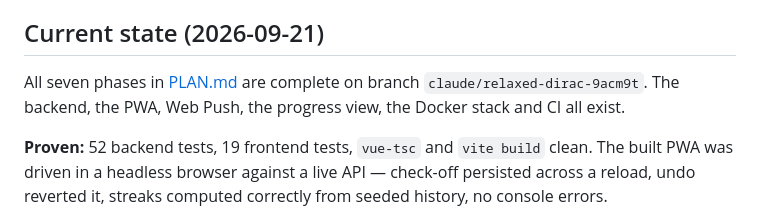
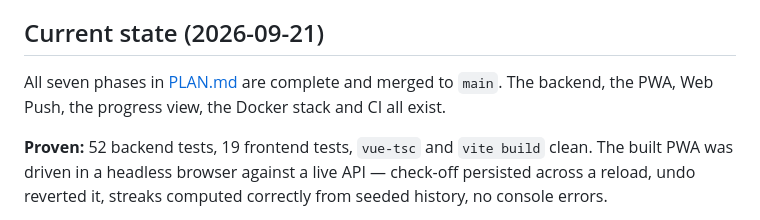
Before and after one commit to PabloGTUOC/BeautyAlarm, a Markdown page: CLAUDE.md, the part around the change. GitHub-like rendering.

Commit message:
Docs: current state is on main, not a feature branch
Co-Authored-By: Claude Opus 5 <noreply@anthropic.com>
Claude-Session: https://claude.ai/code/session_01VD83kkSC9xUy1bqDiBnS9x

```diff
--- a/CLAUDE.md
+++ b/CLAUDE.md
@@ -10,9 +10,9 @@ an installable Vue PWA on the phone, Cloudflare Tunnel between them. See
 
 ## Current state (2026-09-21)
 
-All seven phases in [PLAN.md](PLAN.md) are complete on branch
-`claude/relaxed-dirac-9acm9t`. The backend, the PWA, Web Push, the progress
-view, the Docker stack and CI all exist.
+All seven phases in [PLAN.md](PLAN.md) are complete and merged to `main`. The
+backend, the PWA, Web Push, the progress view, the Docker stack and CI all
+exist.
 
 **Proven:** 52 backend tests, 19 frontend tests, `vue-tsc` and `vite build`
 clean. The built PWA was driven in a headless browser against a live API —
```
